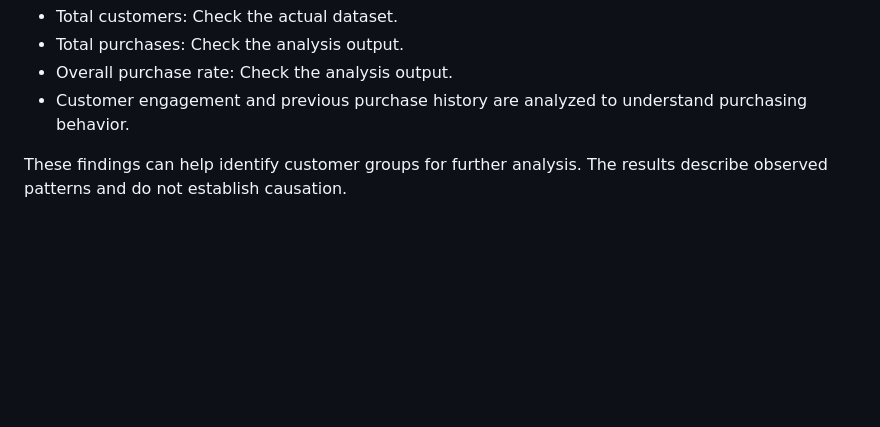
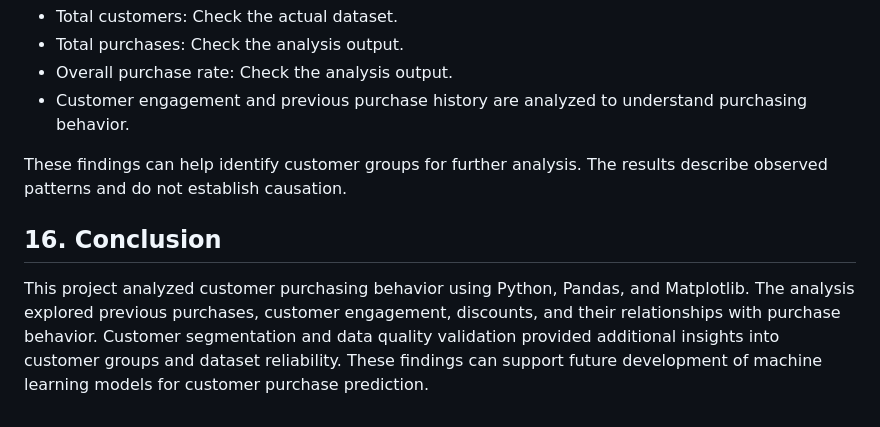
Before and after one commit to kirat467/EconoCasual, a Markdown page: backend/analysis_report.md, the part around the change. GitHub-like rendering; blank space fills up the shorter version.

Commit message:
Complete customer analysis report conclusion

```diff
--- a/backend/analysis_report.md
+++ b/backend/analysis_report.md
@@ -262,3 +262,7 @@ The customer purchase analysis examines the relationship between previous purcha
 - Customer engagement and previous purchase history are analyzed to understand purchasing behavior.
 
 These findings can help identify customer groups for further analysis. The results describe observed patterns and do not establish causation.
+
+## 16. Conclusion
+
+This project analyzed customer purchasing behavior using Python, Pandas, and Matplotlib. The analysis explored previous purchases, customer engagement, discounts, and their relationships with purchase behavior. Customer segmentation and data quality validation provided additional insights into customer groups and dataset reliability. These findings can support future development of machine learning models for customer purchase prediction.
```
